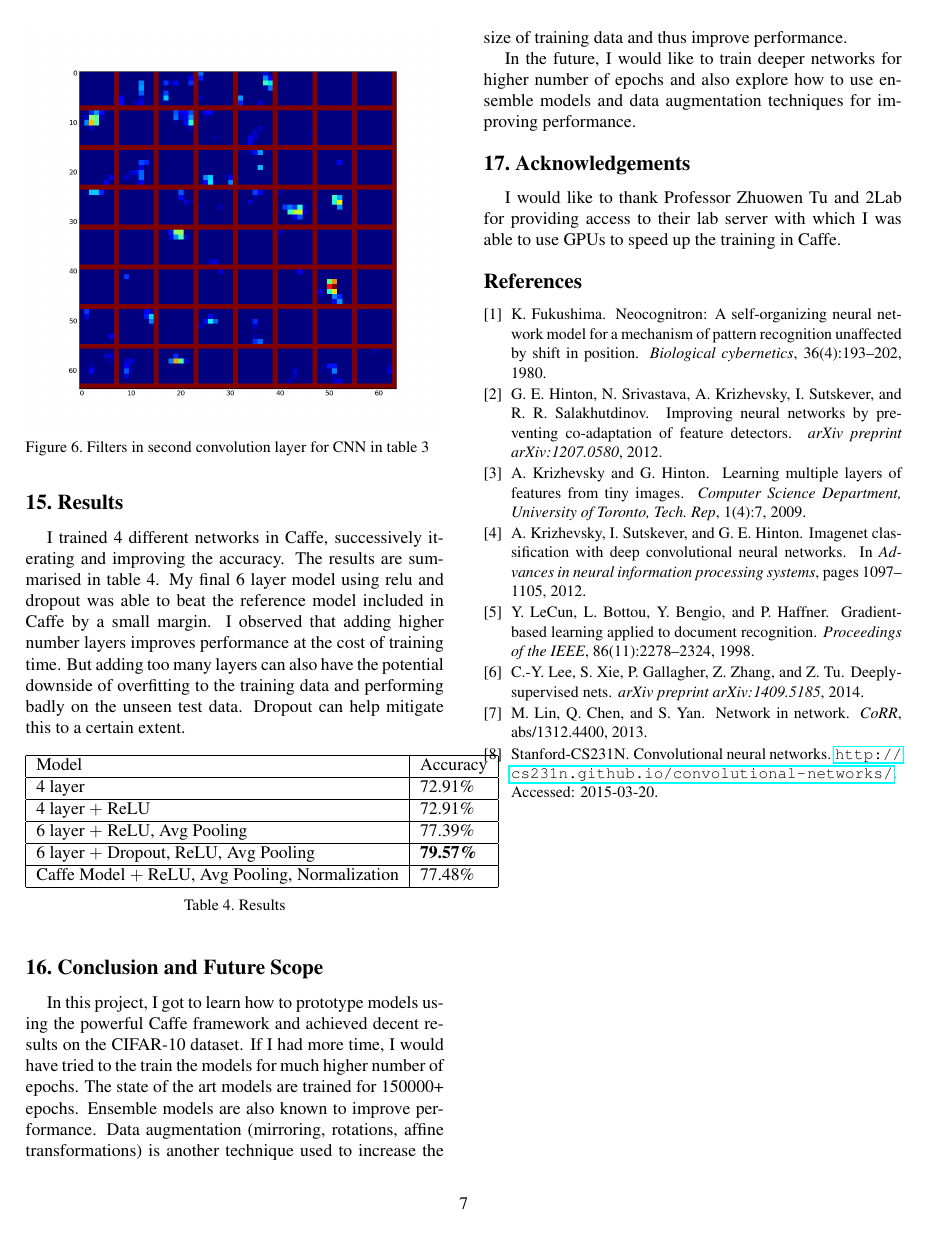
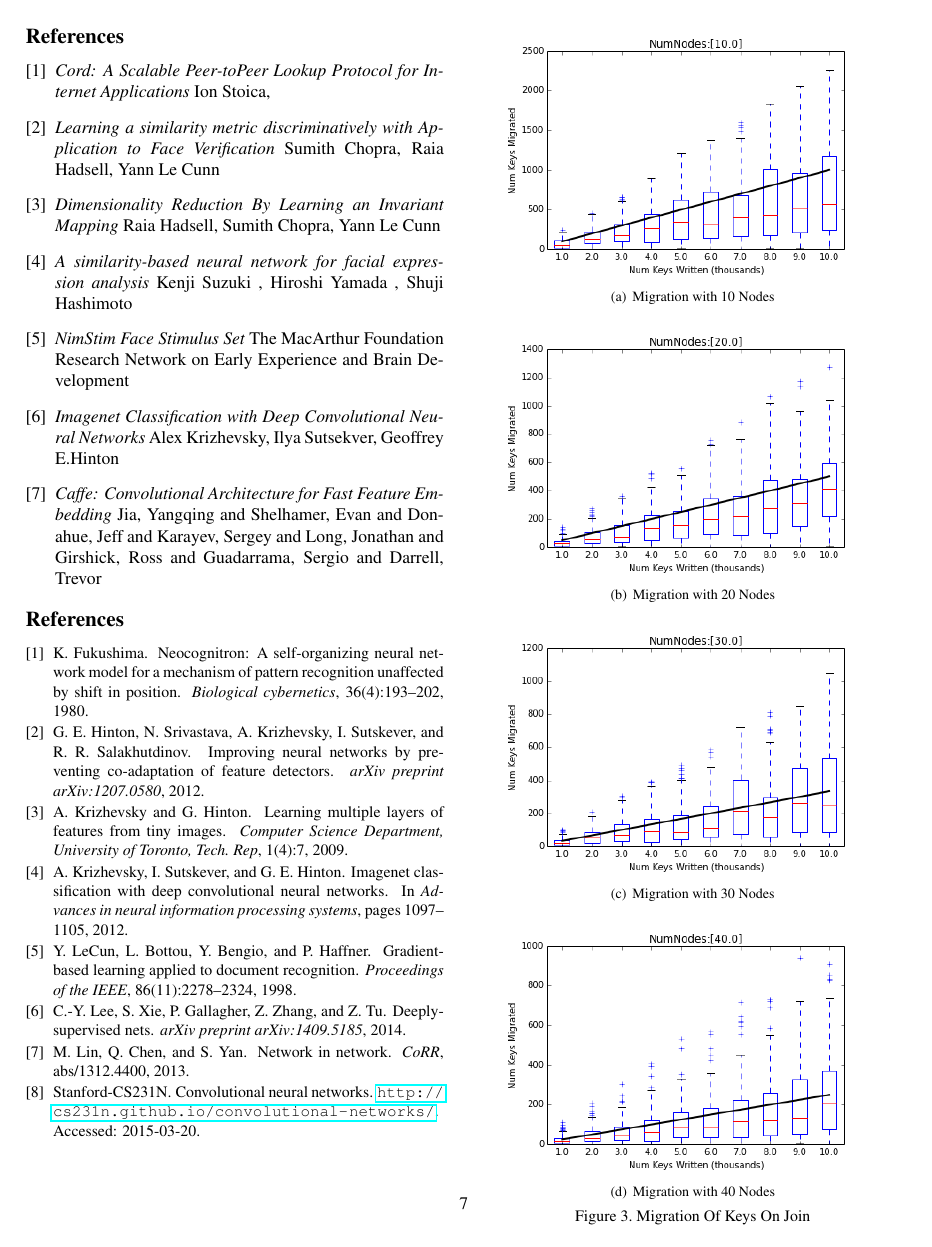
Before and after one commit to sanjeev87/DiminishedTriad, a LaTeX document (report/223breport.tex): page 7 of 7 before the commit and page 7 of 8 after it. Compiled offline with pdfLaTeX.

Commit message:
latest updated to report

```diff
--- a/report/223breport.tex
+++ b/report/223breport.tex
@@ -6,6 +6,7 @@
 \usepackage{graphicx}
 \usepackage{amsmath}
 \usepackage{amssymb}
+\usepackage{subfigure}% in preamble
 
 % Include other packages here, before hyperref.
 
@@ -171,3 +185,25 @@ The probability of losing data is significantly lower in DT as compared to Redis
+\begin{figure}[ht]
+\centering
+\subfigure[Migration with 10 Nodes]{%
+  \includegraphics[scale=0.50]{10.png}
+\label{fig:subfigure10n}}
+
+\subfigure[Migration with 20 Nodes]{%
+  \includegraphics[scale=0.50]{20.png}
+\label{fig:subfigure20n}}
+
+\subfigure[Migration with 30 Nodes]{%
+  \includegraphics[scale=0.50]{30.png}
+\label{fig:subfigure30n}}
+
+\subfigure[Migration with 40 Nodes]{%
+  \includegraphics[scale=0.50]{40.png}
+  \label{fig:subfigure40n}}
+\caption{Migration Of Keys On Join}
+\label{fig:conhashing}
+\end{figure}
+
+
 
 
 
@@ -347,10 +383,19 @@ In the future, I would like to train deeper networks for higher number of epochs
 
 I would like to thank Professor Zhuowen Tu and 2Lab for providing access to their lab server with which I was able to use GPUs to speed up the training in Caffe.
 
-
+\begin{thebibliography}{9}
+\bibitem{chord} \emph{Cord: A Scalable Peer-toPeer Lookup Protocol for Internet Applications}  Ion Stoica,
+\bibitem{chopra} \emph{Learning a similarity metric discriminatively with Application to Face Verification}  Sumith Chopra, Raia Hadsell, Yann Le Cunn
+\bibitem{raia} \emph{Dimensionality Reduction By Learning an Invariant Mapping} Raia Hadsell, Sumith Chopra, Yann Le Cunn
+\bibitem{kenji} \emph{A similarity-based neural network for facial expression analysis} Kenji Suzuki , Hiroshi Yamada , Shuji Hashimoto
+\bibitem{nimstim} \emph{NimStim Face Stimulus Set} The MacArthur Foundation Research Network on Early Experience and Brain Development
+\bibitem{imagenet} \emph{Imagenet Classification with Deep Convolutional Neural Networks} Alex Krizhevsky, Ilya Sutsekver, Geoffrey E.Hinton
+\bibitem{caffe} \emph{Caffe: Convolutional Architecture for Fast Feature Embedding} Jia, Yangqing and Shelhamer, Evan and Donahue, Jeff and Karayev, Sergey and Long, Jonathan and Girshick, Ross and Guadarrama, Sergio and Darrell, Trevor
+\end{thebibliography}
 {\small
 \bibliographystyle{ieee}
 \bibliography{egbib}
 }
 
+
 \end{document}
```
Also changed, not shown: report/10.png (added), report/20.png (added), report/223breport.pdf, report/30.png (added), report/40.png (added), report/223breport.tex (23 more changed lines).
